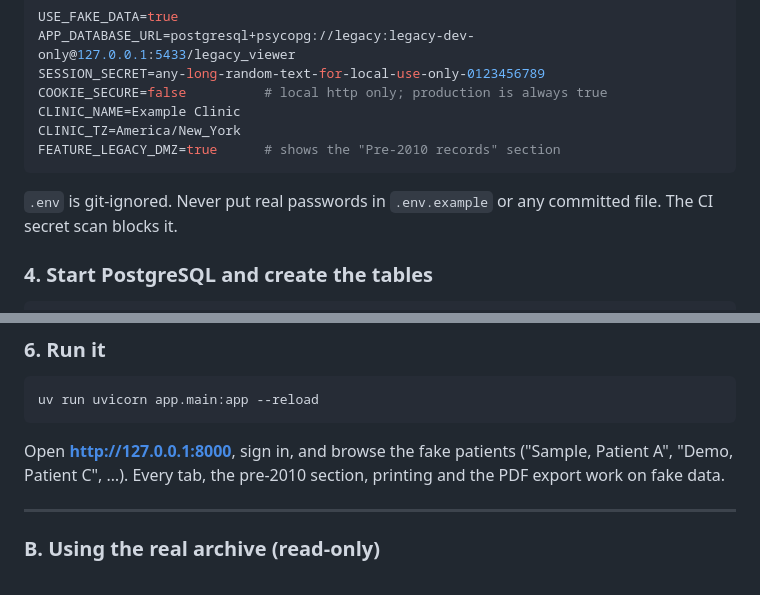
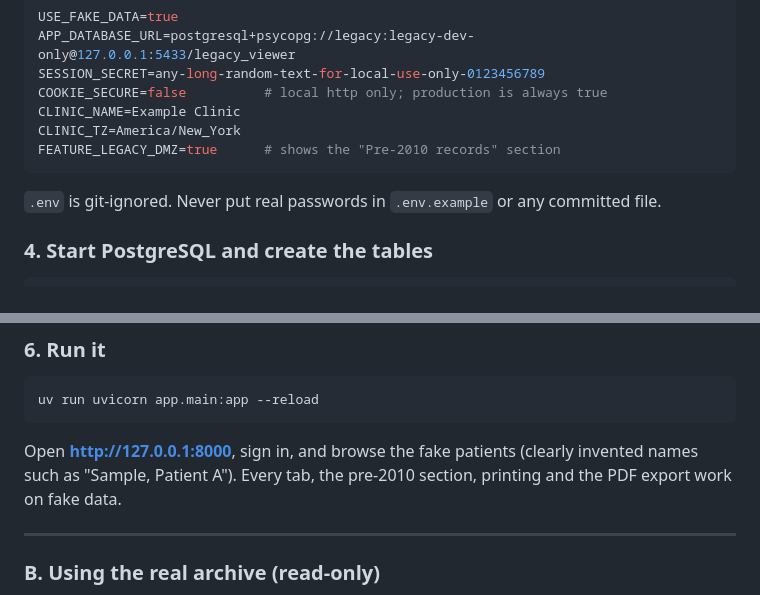
Before and after one commit to piyush-sikarwar-dev/AllScripts, a Markdown page: README.md, 2 parts joined by grey strips. GitHub-like rendering.

Commit message:
docs: README fixes (no CI secret scan yet; fake patient example)
Co-Authored-By: Claude Opus 5.5 <noreply@anthropic.com>

````diff
--- a/README.md
+++ b/README.md
@@ -53,8 +53,7 @@ CLINIC_NAME=Example Clinic
 CLINIC_TZ=America/New_York
 FEATURE_LEGACY_DMZ=true      # shows the "Pre-2010 records" section
 ```
-`.env` is git-ignored. Never put real passwords in `.env.example` or any committed file. The CI
-secret scan blocks it.
+`.env` is git-ignored. Never put real passwords in `.env.example` or any committed file.
 
 ### 4. Start PostgreSQL and create the tables
 ```sh
@@ -74,8 +73,8 @@ You're prompted for the password twice (minimum 12 characters). There is no sign
 ```sh
 uv run uvicorn app.main:app --reload
 ```
-Open **http://127.0.0.1:8000**, sign in, and browse the fake patients ("Sample, Patient A",
-"Demo, Patient C", …). Every tab, the pre-2010 section, printing and the PDF export work on fake data.
+Open **http://127.0.0.1:8000**, sign in, and browse the fake patients (clearly invented names such as
+"Sample, Patient A"). Every tab, the pre-2010 section, printing and the PDF export work on fake data.
 
 ---
 
````
